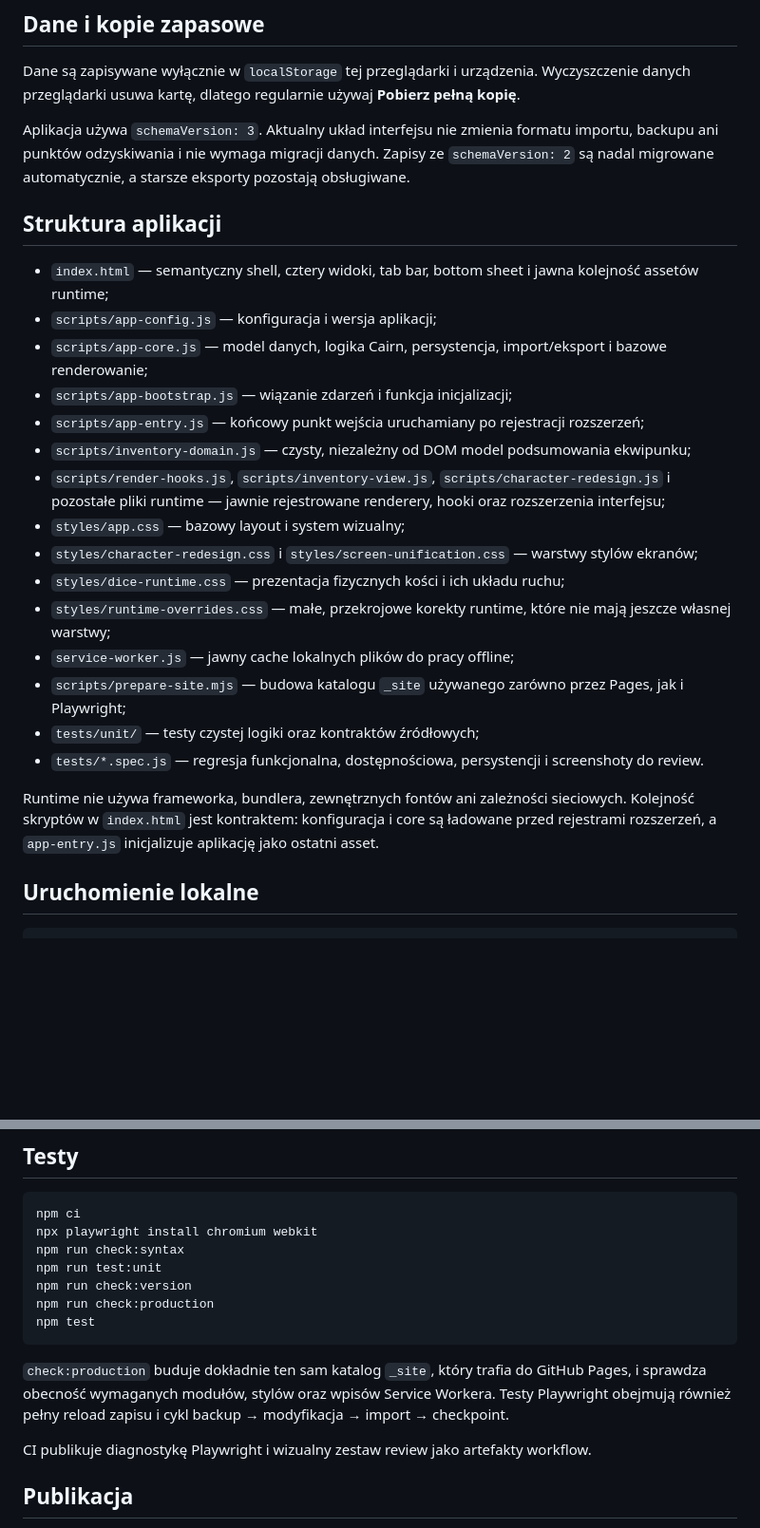
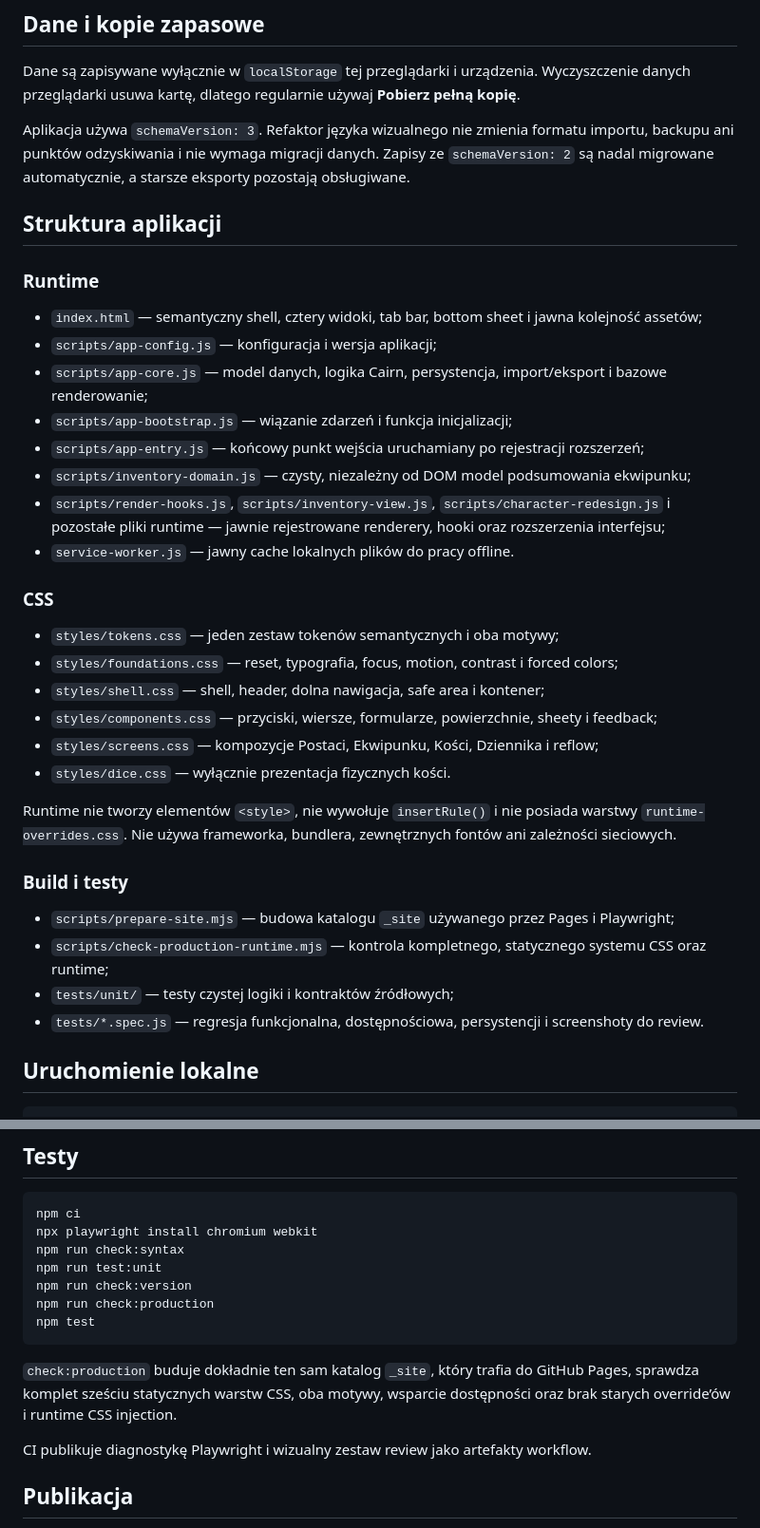
Before and after one commit to leeroyjenkins1111/cairn-2e-mobile-character-sheet, a Markdown page: README.md, 2 parts joined by grey strips. Shown at 95% size. Drawn GitHub-style; blank space fills up the shorter version.

Commit message:
Zaktualizuj dokumentację architektury design systemu

````diff
--- a/README.md
+++ b/README.md
@@ -41,27 +38,38 @@ Interfejs został strukturalnie przebudowany pod krótkie użycie na telefonie p
 
 Dane są zapisywane wyłącznie w `localStorage` tej przeglądarki i urządzenia. Wyczyszczenie danych przeglądarki usuwa kartę, dlatego regularnie używaj **Pobierz pełną kopię**.
 
-Aplikacja używa `schemaVersion: 3`. Aktualny układ interfejsu nie zmienia formatu importu, backupu ani punktów odzyskiwania i nie wymaga migracji danych. Zapisy ze `schemaVersion: 2` są nadal migrowane automatycznie, a starsze eksporty pozostają obsługiwane.
+Aplikacja używa `schemaVersion: 3`. Refaktor języka wizualnego nie zmienia formatu importu, backupu ani punktów odzyskiwania i nie wymaga migracji danych. Zapisy ze `schemaVersion: 2` są nadal migrowane automatycznie, a starsze eksporty pozostają obsługiwane.
 
 ## Struktura aplikacji
 
-- `index.html` — semantyczny shell, cztery widoki, tab bar, bottom sheet i jawna kolejność assetów runtime;
+### Runtime
+
+- `index.html` — semantyczny shell, cztery widoki, tab bar, bottom sheet i jawna kolejność assetów;
 - `scripts/app-config.js` — konfiguracja i wersja aplikacji;
 - `scripts/app-core.js` — model danych, logika Cairn, persystencja, import/eksport i bazowe renderowanie;
 - `scripts/app-bootstrap.js` — wiązanie zdarzeń i funkcja inicjalizacji;
 - `scripts/app-entry.js` — końcowy punkt wejścia uruchamiany po rejestracji rozszerzeń;
 - `scripts/inventory-domain.js` — czysty, niezależny od DOM model podsumowania ekwipunku;
 - `scripts/render-hooks.js`, `scripts/inventory-view.js`, `scripts/character-redesign.js` i pozostałe pliki runtime — jawnie rejestrowane renderery, hooki oraz rozszerzenia interfejsu;
-- `styles/app.css` — bazowy layout i system wizualny;
-- `styles/character-redesign.css` i `styles/screen-unification.css` — warstwy stylów ekranów;
-- `styles/dice-runtime.css` — prezentacja fizycznych kości i ich układu ruchu;
-- `styles/runtime-overrides.css` — małe, przekrojowe korekty runtime, które nie mają jeszcze własnej warstwy;
-- `service-worker.js` — jawny cache lokalnych plików do pracy offline;
-- `scripts/prepare-site.mjs` — budowa katalogu `_site` używanego zarówno przez Pages, jak i Playwright;
-- `tests/unit/` — testy czystej logiki oraz kontraktów źródłowych;
+- `service-worker.js` — jawny cache lokalnych plików do pracy offline.
+
+### CSS
+
+- `styles/tokens.css` — jeden zestaw tokenów semantycznych i oba motywy;
+- `styles/foundations.css` — reset, typografia, focus, motion, contrast i forced colors;
+- `styles/shell.css` — shell, header, dolna nawigacja, safe area i kontener;
+- `styles/components.css` — przyciski, wiersze, formularze, powierzchnie, sheety i feedback;
+- `styles/screens.css` — kompozycje Postaci, Ekwipunku, Kości, Dziennika i reflow;
+- `styles/dice.css` — wyłącznie prezentacja fizycznych kości.
+
+Runtime nie tworzy elementów `<style>`, nie wywołuje `insertRule()` i nie posiada warstwy `runtime-overrides.css`. Nie używa frameworka, bundlera, zewnętrznych fontów ani zależności sieciowych.
+
+### Build i testy
+
+- `scripts/prepare-site.mjs` — budowa katalogu `_site` używanego przez Pages i Playwright;
+- `scripts/check-production-runtime.mjs` — kontrola kompletnego, statycznego systemu CSS oraz runtime;
+- `tests/unit/` — testy czystej logiki i kontraktów źródłowych;
 - `tests/*.spec.js` — regresja funkcjonalna, dostępnościowa, persystencji i screenshoty do review.
-
-Runtime nie używa frameworka, bundlera, zewnętrznych fontów ani zależności sieciowych. Kolejność skryptów w `index.html` jest kontraktem: konfiguracja i core są ładowane przed rejestrami rozszerzeń, a `app-entry.js` inicjalizuje aplikację jako ostatni asset.
 
 ## Uruchomienie lokalne
 
@@ -85,7 +93,7 @@ npm run check:production
 npm test
 ```
 
-`check:production` buduje dokładnie ten sam katalog `_site`, który trafia do GitHub Pages, i sprawdza obecność wymaganych modułów, stylów oraz wpisów Service Workera. Testy Playwright obejmują również pełny reload zapisu i cykl backup → modyfikacja → import → checkpoint.
+`check:production` buduje dokładnie ten sam katalog `_site`, który trafia do GitHub Pages, sprawdza komplet sześciu statycznych warstw CSS, oba motywy, wsparcie dostępności oraz brak starych override’ów i runtime CSS injection.
 
 CI publikuje diagnostykę Playwright i wizualny zestaw review jako artefakty workflow.
 
````
Also changed, not shown: other parts of README.md (+11 -14 lines).
